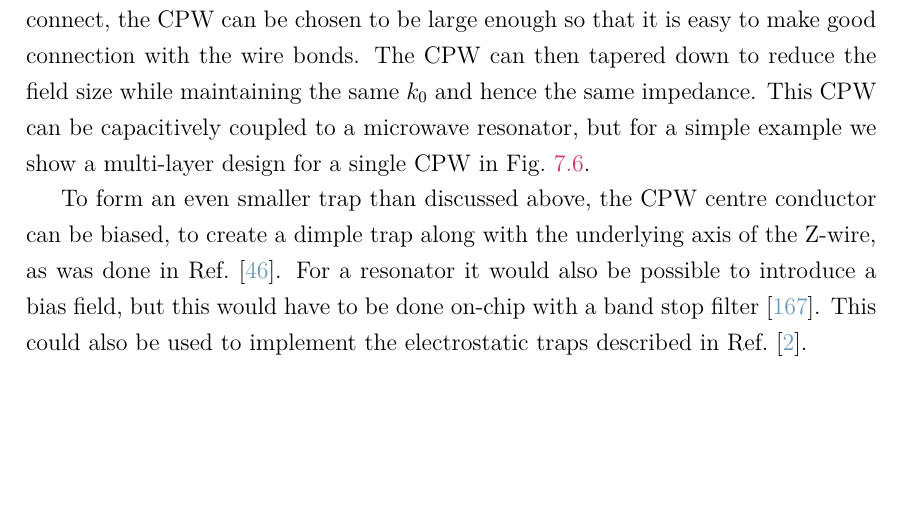
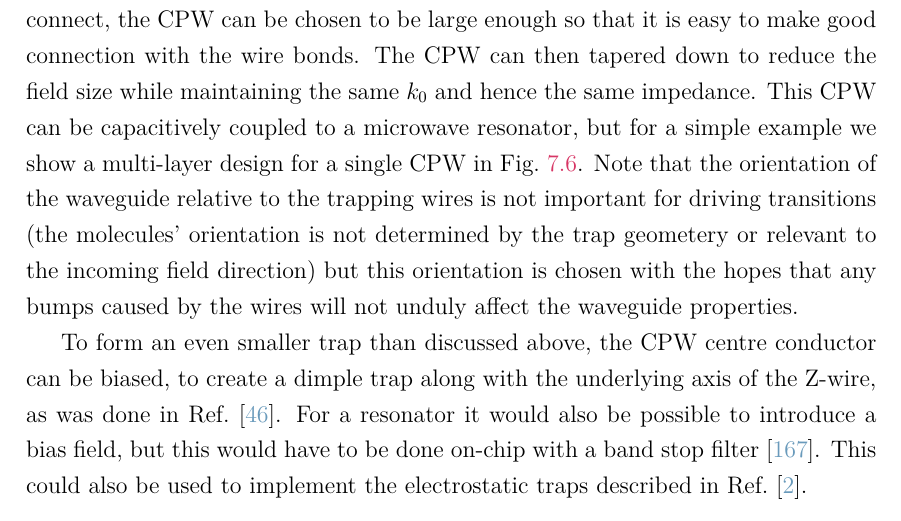
Before and after one commit to mcgarc/PhDWrite, a LaTeX thesis (main.tex, which reads chapters/mws.tex): part of page 126 of 159, cut so that both start at the same text, the shorter picture padded with empty space. Compiled offline with pdfLaTeX.

Commit message:
Handle final JVG todos

```diff
--- a/chapters/mws.tex
+++ b/chapters/mws.tex
@@ -670,13 +672,18 @@ In future iterations of the experiment the aluminium-core PCB can be replaced
 with, for example, an Arlon AD1000 board, which will be a suitable carrier for
 both trapping currents and microwaves~\cite{Morgan2020}.
 %
-The subchip CPW will be connected to the chip CPW by wire-bonds.  At
-the point where the wire-bonds connect, the CPW can be chosen to be
-large enough so that it is easy to make good connection with the wire bonds. The CPW
-can then tapered down to reduce the field size while maintaining the same $k_0$
-and hence the same impedance. This CPW can be capacitively coupled to a
-microwave resonator, but for a simple example we show a multi-layer design for
-a single CPW in \myfigref{mws:fig:implement}.
+The subchip CPW will be connected to the chip CPW by wire-bonds.  At the point
+where the wire-bonds connect, the CPW can be chosen to be large enough so that
+it is easy to make good connection with the wire bonds. The CPW can then
+tapered down to reduce the field size while maintaining the same $k_0$ and
+hence the same impedance. This CPW can be capacitively coupled to a microwave
+resonator, but for a simple example we show a multi-layer design for a single
+CPW in \myfigref{mws:fig:implement}. Note that the orientation of the waveguide
+relative to the trapping wires is not important for driving transitions (the
+molecules' orientation is not determined by the trap geometery or relevant to
+the incoming field direction) but this orientation is chosen with the hopes
+that any bumps caused by the wires will not unduly affect the waveguide
+properties.
 
 \begin{figure}[htb]
     \centering
```
Also changed, not shown: chapters/exper.tex (+5 -5 lines), chapters/mws.tex (4 more changed lines).
